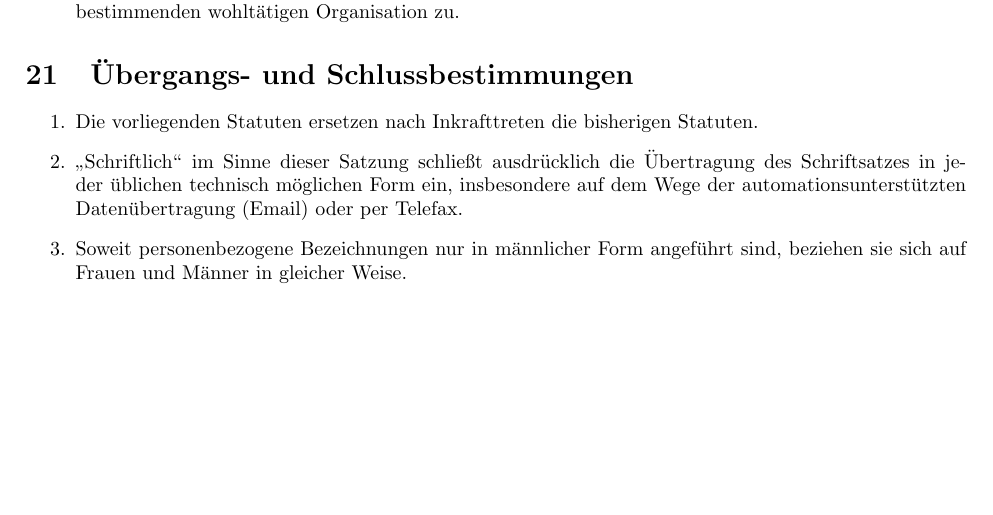
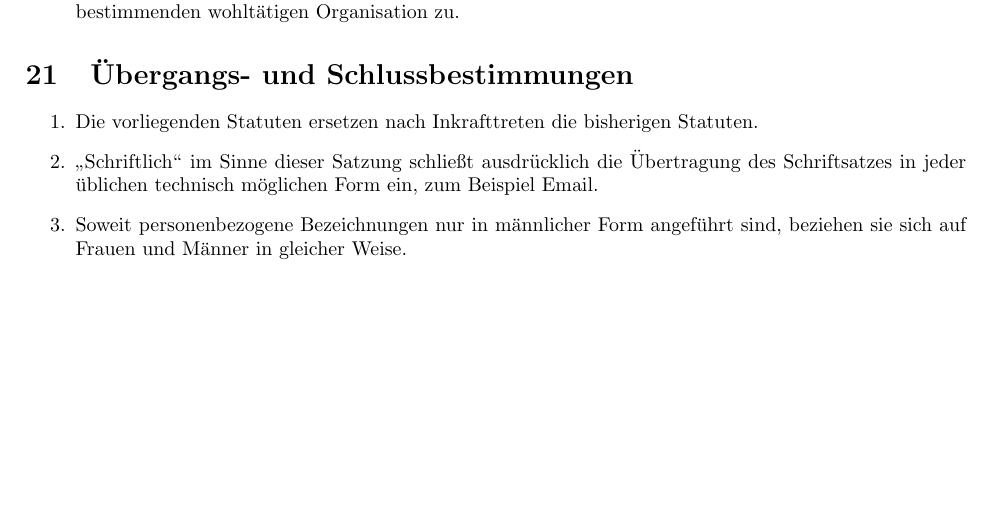
Before and after one commit to RAC-Wien-Belvedere/Statuten, a LaTeX document (main.tex): part of page 13 of 13, cut so that both start at the same text. Compiled offline with pdfLaTeX.

Commit message:
Erwähnung von Telefax entfernen (#4)
* Erwähnung von Telefax entfernen

* Email explizit erwähnt

```diff
--- a/main.tex
+++ b/main.tex
@@ -234,7 +234,7 @@ Organe des Clubs sind die Vollversammlung, der Vorstand, zwei Rechnungsprüfer u
 \section{Übergangs- und Schlussbestimmungen}
 \begin{enumerate}
     \item Die vorliegenden Statuten ersetzen nach Inkrafttreten die bisherigen Statuten.
-    \item \glqq{}Schriftlich\grqq{} im Sinne dieser Satzung schließt ausdrücklich die Übertragung des Schriftsatzes in jeder üblichen technisch möglichen Form ein, insbesondere auf dem Wege der automationsunterstützten Datenübertragung (Email) oder per Telefax.
+    \item \glqq{}Schriftlich\grqq{} im Sinne dieser Satzung schließt ausdrücklich die Übertragung des Schriftsatzes in jeder üblichen technisch möglichen Form ein, zum Beispiel Email.
     \item Soweit personenbezogene Bezeichnungen nur in männlicher Form angeführt sind, beziehen sie sich auf Frauen und Männer in gleicher Weise.
 \end{enumerate}
 \end{document}
```
Also changed, not shown: main.tex (2 more changed lines).
